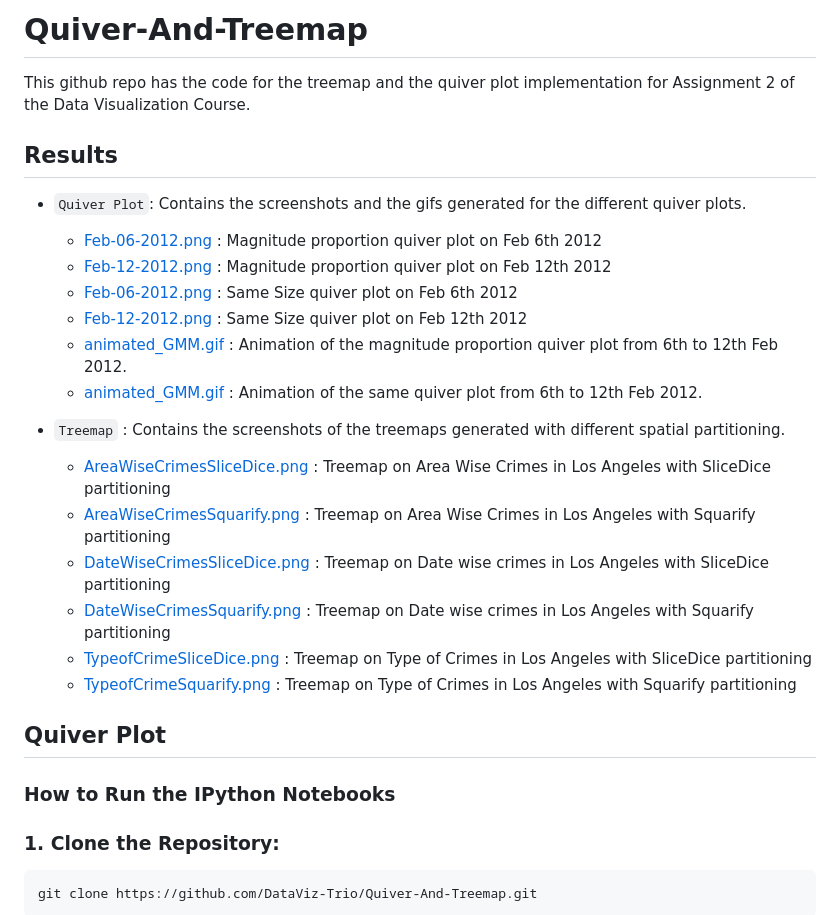
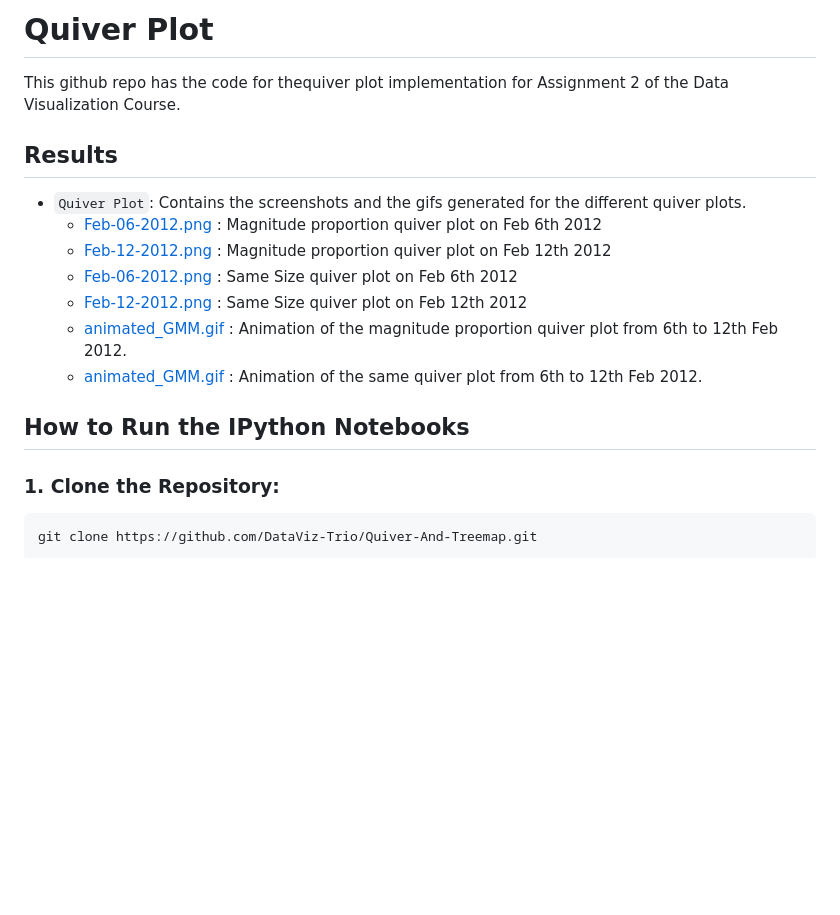
Before and after one commit to DataViz-Trio/Quiver-Plot, a Markdown page: README.md, the part around one of its changes. GitHub-like rendering; blank space fills up the shorter version.

```diff
--- a/README.md
+++ b/README.md
@@ -1,29 +1,19 @@
-# Quiver-And-Treemap
+# Quiver Plot
 
-This github repo has the code for the treemap and the quiver plot implementation for Assignment 2 of the Data Visualization Course.
+This github repo has the code for thequiver plot implementation for Assignment 2 of the Data Visualization Course.
 
 ## Results
 
 - `Quiver Plot`: Contains the screenshots and the gifs generated for the different quiver plots.
-  - [Feb-06-2012.png](Quiver%20Plot/Images/Visualization1/Feb-06-2012.png) : Magnitude proportion quiver plot on Feb 6th 2012
-  - [Feb-12-2012.png](Quiver%20Plot/Images/Visualization1/Feb-12-2012.png) : Magnitude proportion quiver plot on Feb 12th 2012
-  - [Feb-06-2012.png](Quiver%20Plot/Images1/Visualization%201/Feb-06-2012.png) : Same Size quiver plot on Feb 6th 2012
-  - [Feb-12-2012.png](Quiver%20Plot/Images1/Visualization%201/Feb-12-2012.png) : Same Size quiver plot on Feb 12th 2012
-  - [animated_GMM.gif](Quiver%20Plot/Images/Visualization1/animated_GMM.gif) : Animation of the magnitude proportion quiver plot from 6th to 12th Feb 2012.
-  - [animated_GMM.gif](Quiver%20Plot/Images1/Visualization%201/animated_GMM.gif) : Animation of the same quiver plot from 6th to 12th Feb 2012.
-
-- `Treemap` : Contains the screenshots of the treemaps generated with different spatial partitioning.
-  - [AreaWiseCrimesSliceDice.png](TreeMap/Images/AreaWiseCrimesSliceDice.png) : Treemap on Area Wise Crimes in Los Angeles with SliceDice partitioning
-  - [AreaWiseCrimesSquarify.png](TreeMap/Images/AreaWiseCrimesSquarify.png) : Treemap on Area Wise Crimes in Los Angeles with Squarify partitioning
-  - [DateWiseCrimesSliceDice.png](TreeMap/Images/DateWiseCrimesSliceDice.png) : Treemap on Date wise crimes in Los Angeles with SliceDice partitioning
-  - [DateWiseCrimesSquarify.png](TreeMap/Images/DateWiseCrimesSquarify.png) : Treemap on Date wise crimes in Los Angeles with Squarify partitioning
-  - [TypeofCrimeSliceDice.png](TreeMap/Images/TypeofCrimeSliceDice.png) : Treemap on Type of Crimes in Los Angeles with SliceDice partitioning
-  - [TypeofCrimeSquarify.png](TreeMap/Images/TypeofCrimeSquarify.png) : Treemap on Type of Crimes in Los Angeles with Squarify partitioning
-
-## Quiver Plot
+  - [Feb-06-2012.png](Images/Visualization1/Feb-06-2012.png) : Magnitude proportion quiver plot on Feb 6th 2012
+  - [Feb-12-2012.png](Images/Visualization1/Feb-12-2012.png) : Magnitude proportion quiver plot on Feb 12th 2012
+  - [Feb-06-2012.png](Images1/Visualization%201/Feb-06-2012.png) : Same Size quiver plot on Feb 6th 2012
+  - [Feb-12-2012.png](Images1/Visualization%201/Feb-12-2012.png) : Same Size quiver plot on Feb 12th 2012
+  - [animated_GMM.gif](Images/Visualization1/animated_GMM.gif) : Animation of the magnitude proportion quiver plot from 6th to 12th Feb 2012.
+  - [animated_GMM.gif](Images1/Visualization%201/animated_GMM.gif) : Animation of the same quiver plot from 6th to 12th Feb 2012.
 
 
-### How to Run the IPython Notebooks
+## How to Run the IPython Notebooks
 
 ### 1. Clone the Repository:
 
```
Also changed, not shown: other parts of README.md (+3 -41 lines).
